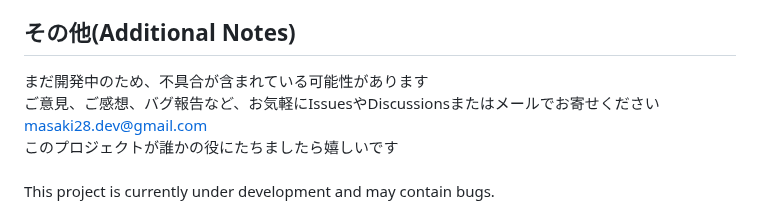
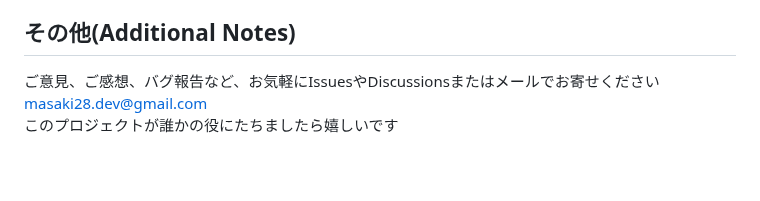
Before and after one commit to MasakiNiwa/SimpleMultiStopwatch, a Markdown page: README.md, the part around the change. GitHub-like rendering; blank space fills up the shorter version.

Commit message:
Update README
On branch develop
Changes to be committed:
	modified:   README.md

```diff
--- a/README.md
+++ b/README.md
@@ -74,12 +74,10 @@ flutter pub get<br>
 (Running stopwatches will resume operation upon restart, reflecting the time the app was closed.) <br>
 
 ## その他(Additional Notes)
-まだ開発中のため、不具合が含まれている可能性があります<br>
 ご意見、ご感想、バグ報告など、お気軽にIssuesやDiscussionsまたはメールでお寄せください<br>
 masaki28.dev@gmail.com<br>
 このプロジェクトが誰かの役にたちましたら嬉しいです<br>
 <br>
-This project is currently under development and may contain bugs.<br>
 Please feel free to share your feedback, thoughts, and bug reports through Issues, Discussions or email.<br>
 (I will do my best to respond using AI translation tools.)<br>
 masaki28.dev@gmail.com<br>
```
